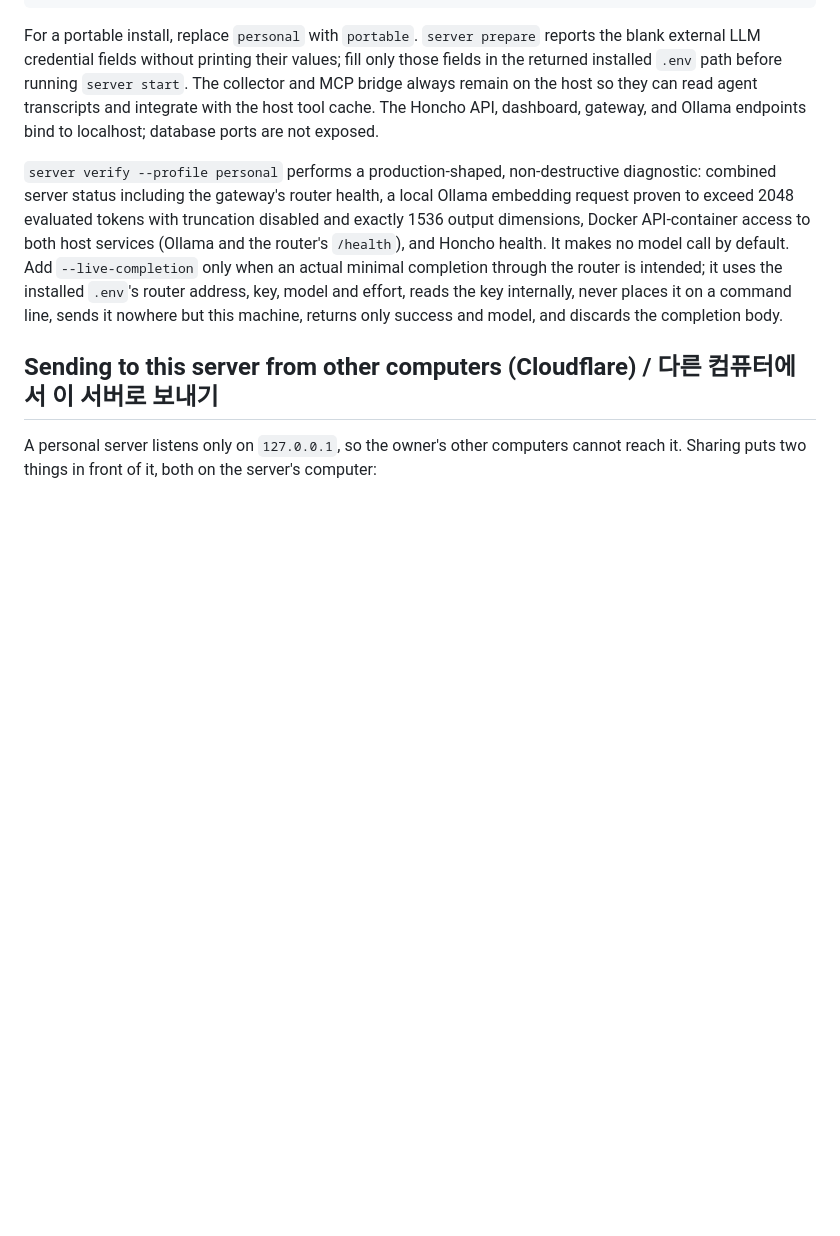
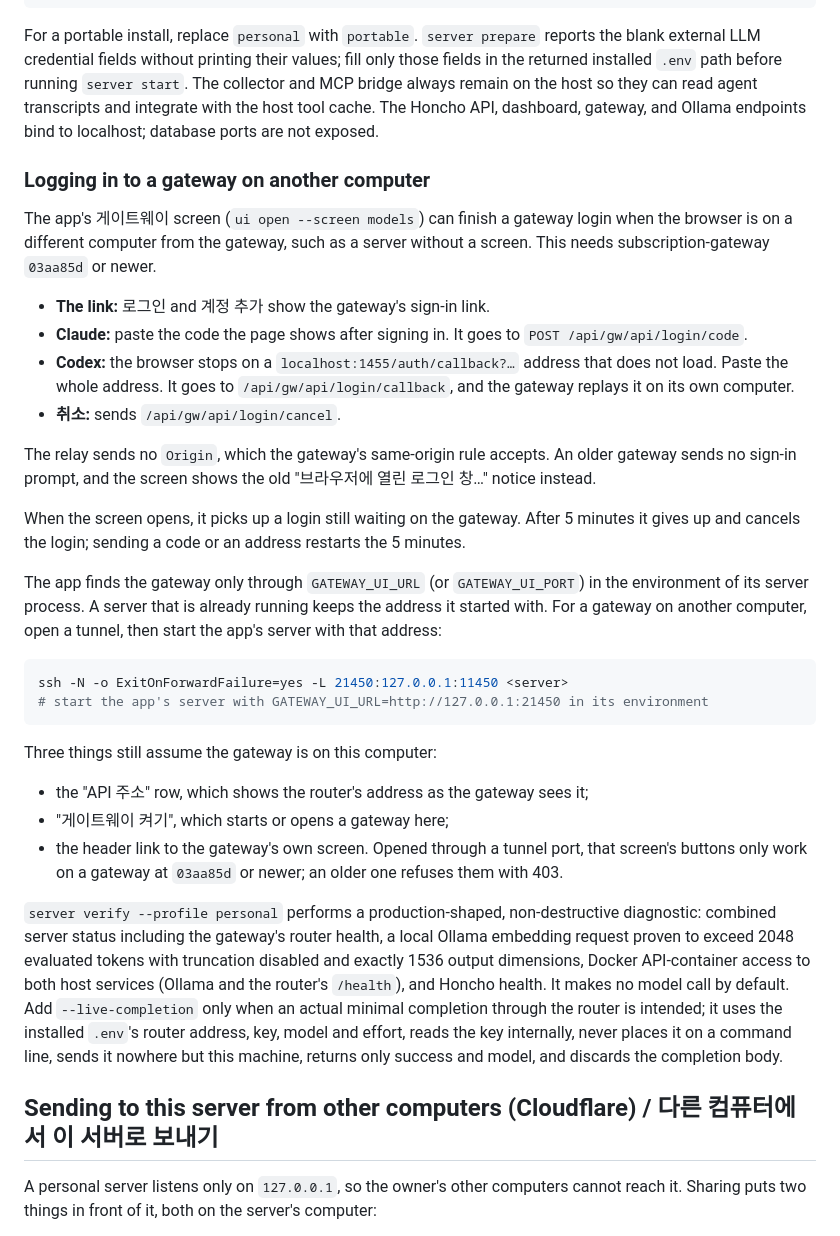
Before and after one commit to team-memory-system/honcho-agent-bridge, a Markdown page: README.md, the part around the change. Drawn GitHub-style; blank space fills up the shorter version.

Commit message:
docs: log in to a gateway on another computer from the app
28ad8d8 lets the 게이트웨이 screen finish a login whose browser is on
another computer. Describe what to paste for Codex and Claude, how the app
finds a gateway elsewhere (GATEWAY_UI_URL through a tunnel), and the three
places that still assume the gateway is on this computer.

Co-Authored-By: Claude Opus 5.5 <noreply@anthropic.com>
Claude-Session: https://claude.ai/code/session_01XRaU3RhQeUCWhzbrzX3855

````diff
--- a/README.md
+++ b/README.md
@@ -440,6 +440,43 @@ node scripts/cli.mjs doctor
 
 For a portable install, replace `personal` with `portable`. `server prepare` reports the blank external LLM credential fields without printing their values; fill only those fields in the returned installed `.env` path before running `server start`. The collector and MCP bridge always remain on the host so they can read agent transcripts and integrate with the host tool cache. The Honcho API, dashboard, gateway, and Ollama endpoints bind to localhost; database ports are not exposed.
 
+### Logging in to a gateway on another computer
+
+The app's 게이트웨이 screen (`ui open --screen models`) can finish a gateway login when
+the browser is on a different computer from the gateway, such as a server without a
+screen. This needs subscription-gateway `03aa85d` or newer.
+
+- **The link:** 로그인 and 계정 추가 show the gateway's sign-in link.
+- **Claude:** paste the code the page shows after signing in. It goes to
+  `POST /api/gw/api/login/code`.
+- **Codex:** the browser stops on a `localhost:1455/auth/callback?…` address that
+  does not load. Paste the whole address. It goes to `/api/gw/api/login/callback`,
+  and the gateway replays it on its own computer.
+- **취소:** sends `/api/gw/api/login/cancel`.
+
+The relay sends no `Origin`, which the gateway's same-origin rule accepts. An older
+gateway sends no sign-in prompt, and the screen shows the old "브라우저에 열린 로그인
+창…" notice instead.
+
+When the screen opens, it picks up a login still waiting on the gateway. After 5
+minutes it gives up and cancels the login; sending a code or an address restarts the
+5 minutes.
+
+The app finds the gateway only through `GATEWAY_UI_URL` (or `GATEWAY_UI_PORT`) in the
+environment of its server process. A server that is already running keeps the
+address it started with. For a gateway on another computer, open a tunnel, then start
+the app's server with that address:
+
+```sh
+ssh -N -o ExitOnForwardFailure=yes -L 21450:127.0.0.1:11450 <server>
+# start the app's server with GATEWAY_UI_URL=http://127.0.0.1:21450 in its environment
+```
+
+Three things still assume the gateway is on this computer:
+- the "API 주소" row, which shows the router's address as the gateway sees it;
+- "게이트웨이 켜기", which starts or opens a gateway here;
+- the header link to the gateway's own screen. Opened through a tunnel port, that screen's buttons only work on a gateway at `03aa85d` or newer; an older one refuses them with 403.
+
 `server verify --profile personal` performs a production-shaped, non-destructive diagnostic: combined server status including the gateway's router health, a local Ollama embedding request proven to exceed 2048 evaluated tokens with truncation disabled and exactly 1536 output dimensions, Docker API-container access to both host services (Ollama and the router's `/health`), and Honcho health. It makes no model call by default. Add `--live-completion` only when an actual minimal completion through the router is intended; it uses the installed `.env`'s router address, key, model and effort, reads the key internally, never places it on a command line, sends it nowhere but this machine, returns only success and model, and discards the completion body.
 
 ## Sending to this server from other computers (Cloudflare) / 다른 컴퓨터에서 이 서버로 보내기
````
